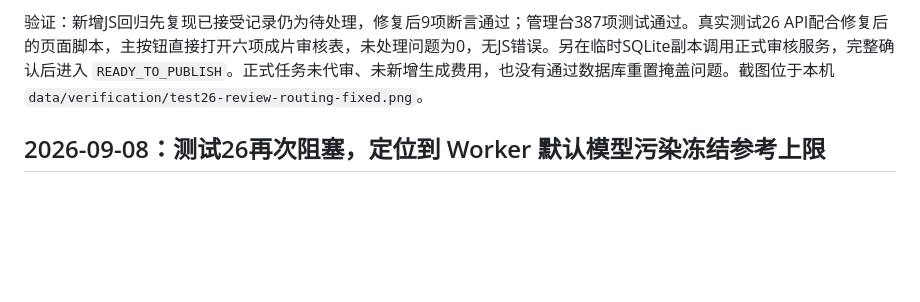
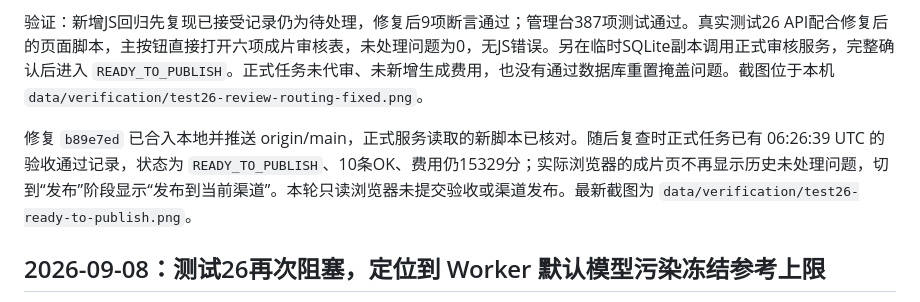
Before and after one commit to Zhou004692/ai-video-factory-skill, a Markdown page: docs/testing/stable-delivery-progress.md, the part around the change. Drawn GitHub-style; blank space fills up the shorter version.

Commit message:
docs: record Test26 final review and publishing readiness

```diff
--- a/docs/testing/stable-delivery-progress.md
+++ b/docs/testing/stable-delivery-progress.md
@@ -7,6 +7,8 @@
 最新现场已为10条母片OK、合成完成、`final_review=REVIEW_REQUIRED`，费用15329分，无活动生成Worker。成片页三个位置直接遍历 `quality_reasons`，没有排除已接受候选/人工通过的历史记录，导致“存在返修项”、阶段门禁未通过及主按钮跳回已处理母片详情。现在阶段检查、问题列表和按钮路由统一使用 `studioReviewIssues`：只排除状态OK、无当前错误、无待审核且明确已处理的记录；新失败、待接受和新审核仍保留，原始历史质检原因不删除。
 
 验证：新增JS回归先复现已接受记录仍为待处理，修复后9项断言通过；管理台387项测试通过。真实测试26 API配合修复后的页面脚本，主按钮直接打开六项成片审核表，未处理问题为0，无JS错误。另在临时SQLite副本调用正式审核服务，完整确认后进入 `READY_TO_PUBLISH`。正式任务未代审、未新增生成费用，也没有通过数据库重置掩盖问题。截图位于本机 `data/verification/test26-review-routing-fixed.png`。
+
+修复 `b89e7ed` 已合入本地并推送 origin/main，正式服务读取的新脚本已核对。随后复查时正式任务已有 06:26:39 UTC 的验收通过记录，状态为 `READY_TO_PUBLISH`、10条OK、费用仍15329分；实际浏览器的成片页不再显示历史未处理问题，切到“发布”阶段显示“发布到当前渠道”。本轮只读浏览器未提交验收或渠道发布。最新截图为 `data/verification/test26-ready-to-publish.png`。
 
 ## 2026-09-08：测试26再次阻塞，定位到 Worker 默认模型污染冻结参考上限
 
```
